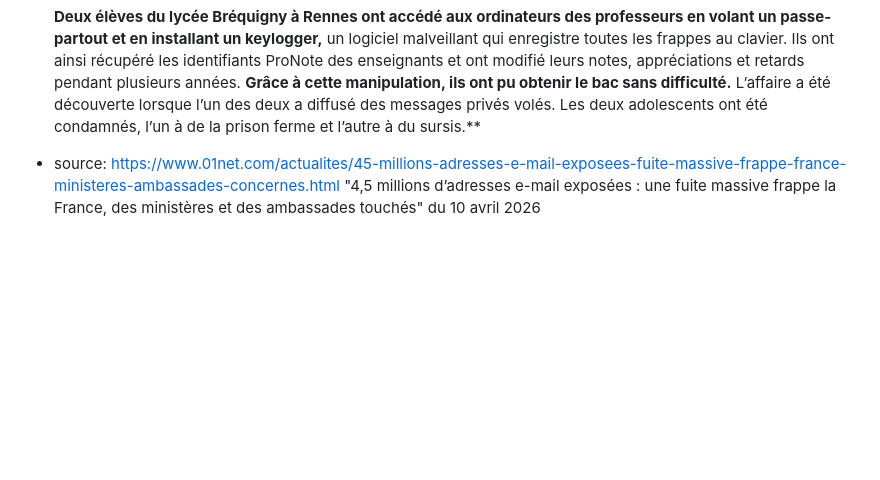
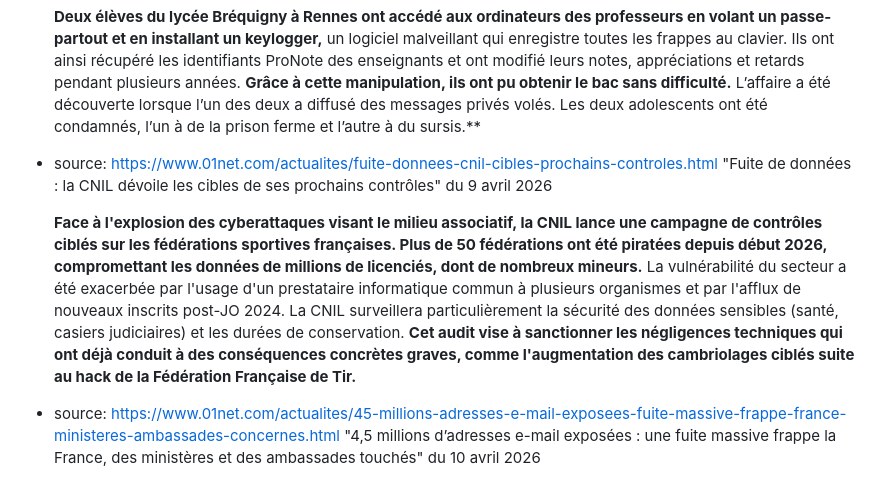
Before and after one commit to hamoutos/portfolio, a Markdown page: portfoliocontent/veilletechno.md, the part around the change. Drawn GitHub-style; blank space fills up the shorter version.

Commit message:
Update veilletechno.md with recent data breach news
Added details about CNIL's targeted audits on sports federations due to data breaches and a massive email leak affecting multiple organizations.

```diff
--- a/portfoliocontent/veilletechno.md
+++ b/portfoliocontent/veilletechno.md
@@ -139,6 +139,12 @@ Les deux adolescents ont été condamnés, l’un à de la prison ferme et l’a
 
 
 
+- source: https://www.01net.com/actualites/fuite-donnees-cnil-cibles-prochains-controles.html
+"Fuite de données : la CNIL dévoile les cibles de ses prochains contrôles" du 9 avril 2026
+
+  **Face à l'explosion des cyberattaques visant le milieu associatif, la CNIL lance une campagne de contrôles ciblés sur les fédérations sportives françaises. Plus de 50 fédérations ont été piratées depuis début 2026, compromettant les données de millions de licenciés, dont de nombreux mineurs.**
+La vulnérabilité du secteur a été exacerbée par l'usage d'un prestataire informatique commun à plusieurs organismes et par l'afflux de nouveaux inscrits post-JO 2024. La CNIL surveillera particulièrement la sécurité des données sensibles (santé, casiers judiciaires) et les durées de conservation.
+**Cet audit vise à sanctionner les négligences techniques qui ont déjà conduit à des conséquences concrètes graves, comme l'augmentation des cambriolages ciblés suite au hack de la Fédération Française de Tir.**
 
 - source: https://www.01net.com/actualites/45-millions-adresses-e-mail-exposees-fuite-massive-frappe-france-ministeres-ambassades-concernes.html
 "4,5 millions d’adresses e-mail exposées : une fuite massive frappe la France, des ministères et des ambassades touchés" du 10 avril 2026
```
